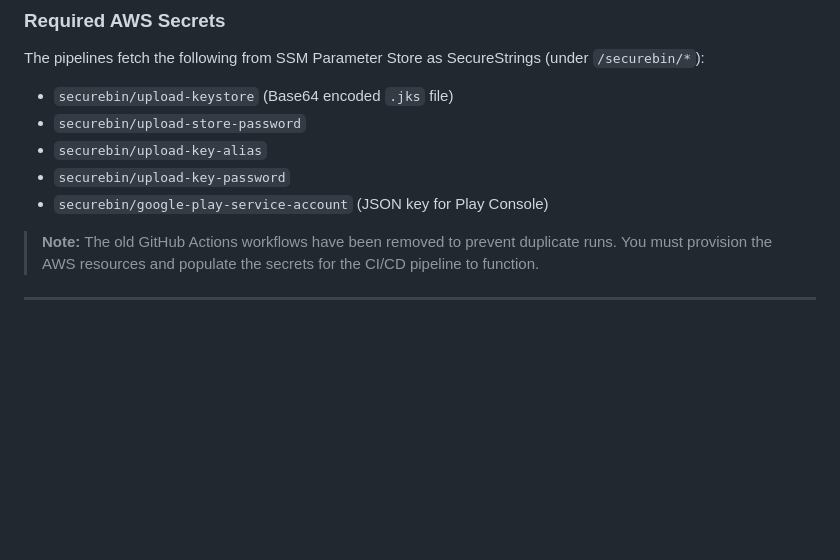
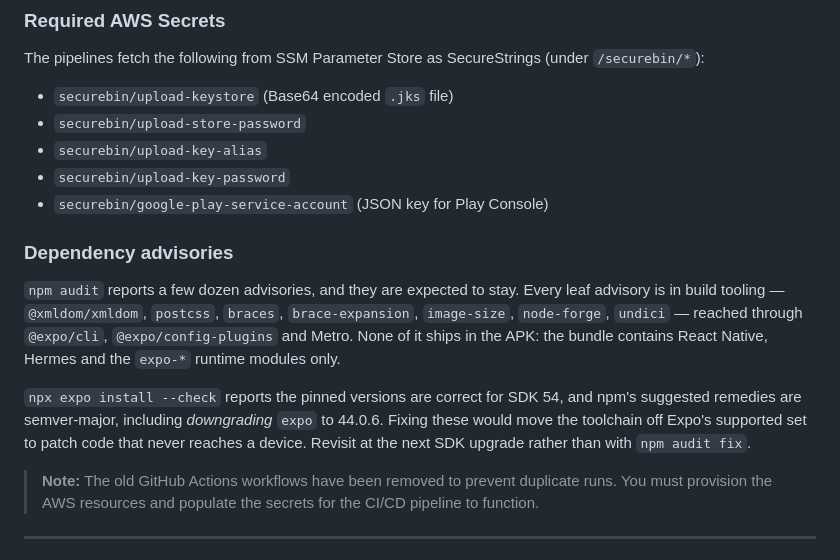
Before and after one commit to websaleem/SecureBin, a Markdown page: README.md, the part around the change. GitHub-like rendering; blank space fills up the shorter version.

Commit message:
docs: record why npm audit findings are not acted on
Every audit raises the same question about the few dozen npm advisories, so
record the answer. All 30 leaf advisories are in build tooling — @xmldom/xmldom,
postcss, braces, brace-expansion, image-size, node-forge, undici — reached
through @expo/cli, @expo/config-plugins and Metro. None of it ships in the APK.

`npx expo install --check` reports the pins are correct for SDK 54, and npm's
remedies are semver-major, including downgrading expo to 44.0.6. Acting on them
would move the toolchain off Expo's supported set to patch code that never
reaches a device.

```diff
--- a/README.md
+++ b/README.md
@@ -390,6 +390,20 @@ The pipelines fetch the following from SSM Parameter Store as SecureStrings (und
 - `securebin/upload-key-password`
 - `securebin/google-play-service-account` (JSON key for Play Console)
 
+### Dependency advisories
+
+`npm audit` reports a few dozen advisories, and they are expected to stay. Every
+leaf advisory is in build tooling — `@xmldom/xmldom`, `postcss`, `braces`,
+`brace-expansion`, `image-size`, `node-forge`, `undici` — reached through
+`@expo/cli`, `@expo/config-plugins` and Metro. None of it ships in the APK: the
+bundle contains React Native, Hermes and the `expo-*` runtime modules only.
+
+`npx expo install --check` reports the pinned versions are correct for SDK 54,
+and npm's suggested remedies are semver-major, including *downgrading* `expo` to
+44.0.6. Fixing these would move the toolchain off Expo's supported set to patch
+code that never reaches a device. Revisit at the next SDK upgrade rather than
+with `npm audit fix`.
+
 > **Note:** The old GitHub Actions workflows have been removed to prevent duplicate runs. You must provision the AWS resources and populate the secrets for the CI/CD pipeline to function.
 
 ---
```
